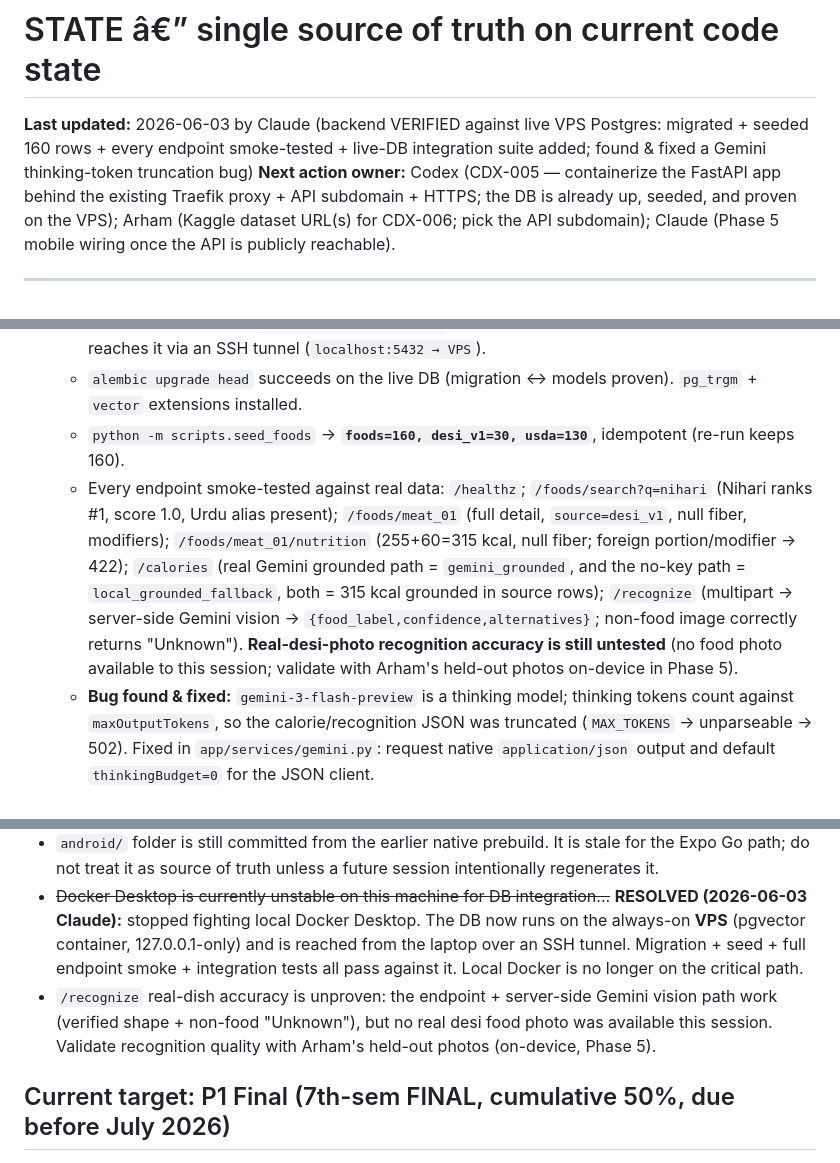
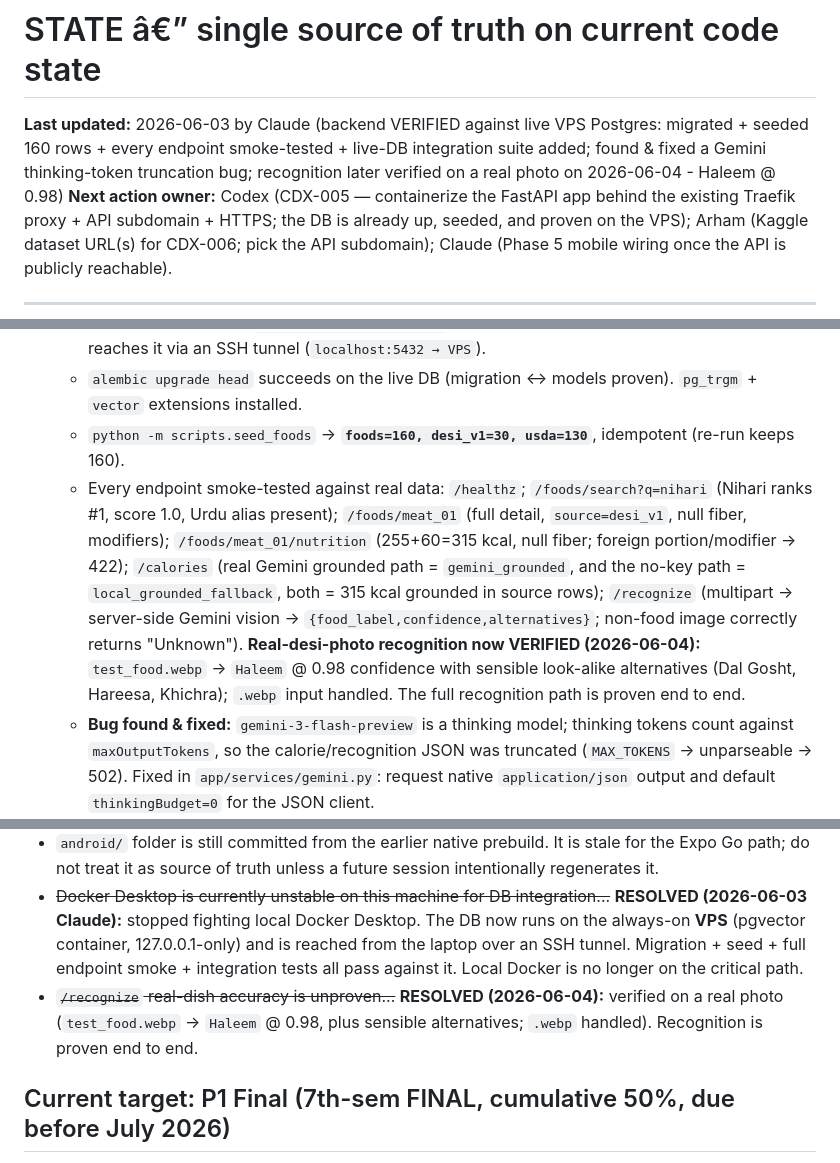
Before and after one commit to arhamhi/Pakalorie_FYP, a Markdown page: .handoff/STATE.md, 3 parts joined by grey strips. GitHub-like rendering.

Commit message:
docs(handoff): recognition verified on a real photo (test_food.webp -> Haleem @ 0.98)

```diff
--- a/.handoff/STATE.md
+++ b/.handoff/STATE.md
@@ -1,6 +1,6 @@
 # STATE â€” single source of truth on current code state
 
-**Last updated:** 2026-06-03 by Claude (backend VERIFIED against live VPS Postgres: migrated + seeded 160 rows + every endpoint smoke-tested + live-DB integration suite added; found & fixed a Gemini thinking-token truncation bug)
+**Last updated:** 2026-06-03 by Claude (backend VERIFIED against live VPS Postgres: migrated + seeded 160 rows + every endpoint smoke-tested + live-DB integration suite added; found & fixed a Gemini thinking-token truncation bug; recognition later verified on a real photo on 2026-06-04 - Haleem @ 0.98)
 **Next action owner:** Codex (CDX-005 — containerize the FastAPI app behind the existing Traefik proxy + API subdomain + HTTPS; the DB is already up, seeded, and proven on the VPS); Arham (Kaggle dataset URL(s) for CDX-006; pick the API subdomain); Claude (Phase 5 mobile wiring once the API is publicly reachable).
 
 ---
@@ -20,7 +20,7 @@
   - A dedicated **pgvector Postgres 16 container runs on the Hostinger VPS** (`pakalorie-postgres`), isolated on its own Docker network + volume, **bound to `127.0.0.1:5432` only** (not public), strong generated password, `--restart unless-stopped`. n8n + Traefik confirmed unaffected. Laptop reaches it via an SSH tunnel (`localhost:5432 → VPS`).
   - `alembic upgrade head` succeeds on the live DB (migration ↔ models proven). `pg_trgm` + `vector` extensions installed.
   - `python -m scripts.seed_foods` → **`foods=160, desi_v1=30, usda=130`**, idempotent (re-run keeps 160).
-  - Every endpoint smoke-tested against real data: `/healthz`; `/foods/search?q=nihari` (Nihari ranks #1, score 1.0, Urdu alias present); `/foods/meat_01` (full detail, `source=desi_v1`, null fiber, modifiers); `/foods/meat_01/nutrition` (255+60=315 kcal, null fiber; foreign portion/modifier → 422); `/calories` (real Gemini grounded path = `gemini_grounded`, and the no-key path = `local_grounded_fallback`, both = 315 kcal grounded in source rows); `/recognize` (multipart → server-side Gemini vision → `{food_label,confidence,alternatives}`; non-food image correctly returns "Unknown"). **Real-desi-photo recognition accuracy is still untested** (no food photo available to this session; validate with Arham's held-out photos on-device in Phase 5).
+  - Every endpoint smoke-tested against real data: `/healthz`; `/foods/search?q=nihari` (Nihari ranks #1, score 1.0, Urdu alias present); `/foods/meat_01` (full detail, `source=desi_v1`, null fiber, modifiers); `/foods/meat_01/nutrition` (255+60=315 kcal, null fiber; foreign portion/modifier → 422); `/calories` (real Gemini grounded path = `gemini_grounded`, and the no-key path = `local_grounded_fallback`, both = 315 kcal grounded in source rows); `/recognize` (multipart → server-side Gemini vision → `{food_label,confidence,alternatives}`; non-food image correctly returns "Unknown"). **Real-desi-photo recognition now VERIFIED (2026-06-04):** `test_food.webp` -> `Haleem` @ 0.98 confidence with sensible look-alike alternatives (Dal Gosht, Hareesa, Khichra); `.webp` input handled. The full recognition path is proven end to end.
   - **Bug found & fixed:** `gemini-3-flash-preview` is a thinking model; thinking tokens count against `maxOutputTokens`, so the calorie/recognition JSON was truncated (`MAX_TOKENS` → unparseable → 502). Fixed in `app/services/gemini.py`: request native `application/json` output and default `thinkingBudget=0` for the JSON client.
   - **Live-DB integration suite** added (`backend/tests/test_integration.py`, marker `integration`): seed counts/provenance, search, detail + null/desi vs present/usda fiber, modifier math + 422s, grounded fallback. Auto-skips when no DB is reachable, so the fast unit run still works with no DB. `ruff` clean; `pytest` green (9 unit + 8 integration with the tunnel up).
 - **NEW (2026-06-03 Codex):** `backend/` FastAPI service exists on branch `cdx/p1final-foodbackend`.
@@ -66,7 +66,7 @@
 - v2 legacy screens still reference `@expo/vector-icons` + PlusJakartaSans/IBMPlexMono. New code is on Phosphor + Geist; sweep happens piecemeal as those screens get touched.
 - `android/` folder is still committed from the earlier native prebuild. It is stale for the Expo Go path; do not treat it as source of truth unless a future session intentionally regenerates it.
 - ~~Docker Desktop is currently unstable on this machine for DB integration...~~ **RESOLVED (2026-06-03 Claude):** stopped fighting local Docker Desktop. The DB now runs on the always-on **VPS** (pgvector container, 127.0.0.1-only) and is reached from the laptop over an SSH tunnel. Migration + seed + full endpoint smoke + integration tests all pass against it. Local Docker is no longer on the critical path.
-- `/recognize` real-dish accuracy is unproven: the endpoint + server-side Gemini vision path work (verified shape + non-food "Unknown"), but no real desi food photo was available this session. Validate recognition quality with Arham's held-out photos (on-device, Phase 5).
+- ~~`/recognize` real-dish accuracy is unproven...~~ **RESOLVED (2026-06-04):** verified on a real photo (`test_food.webp` -> `Haleem` @ 0.98, plus sensible alternatives; `.webp` handled). Recognition is proven end to end.
 
 ## Current target: P1 Final (7th-sem FINAL, cumulative 50%, due before July 2026)
 
```
Also changed, not shown: .handoff/DECISIONS.md (+1 -1 lines).
